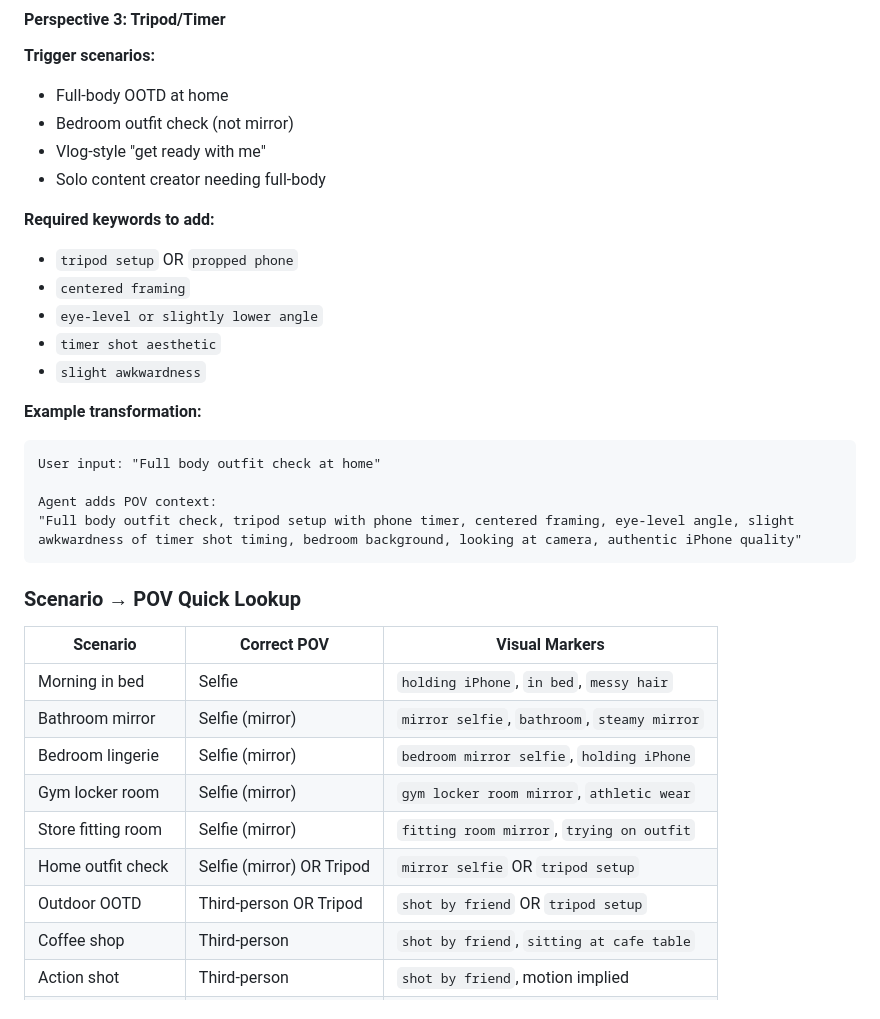
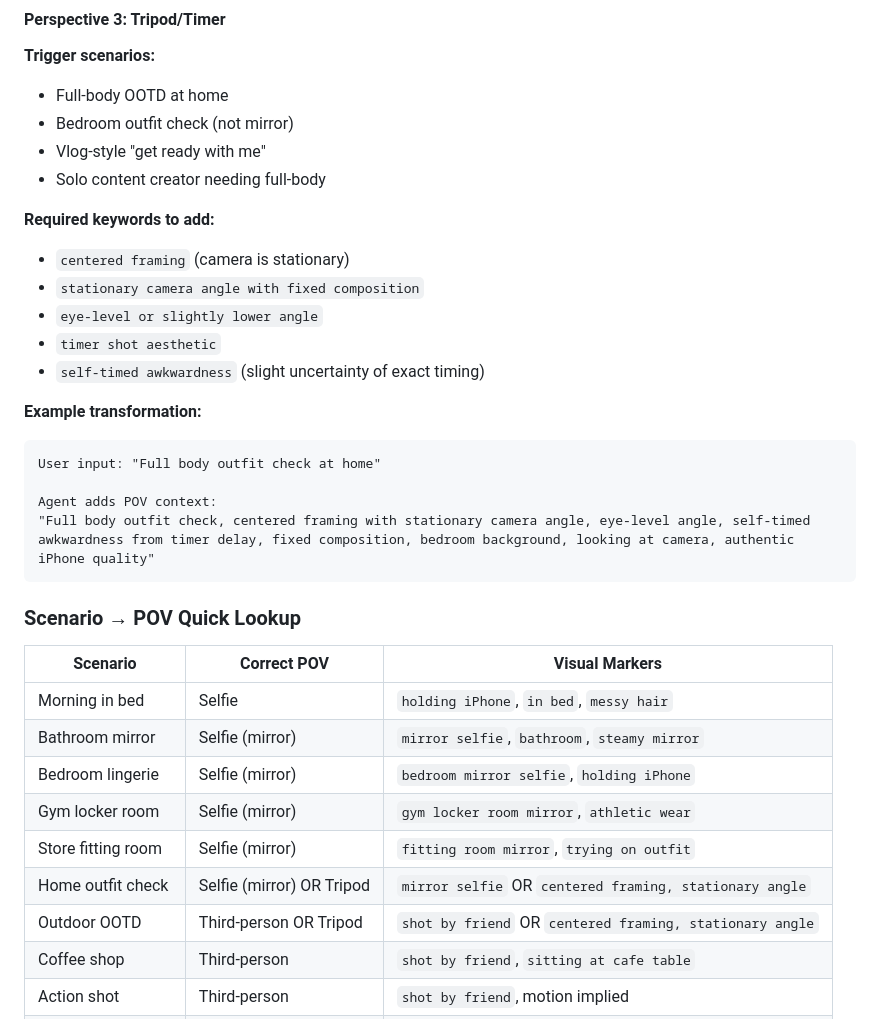
Before and after one commit to ROI-DANINO/RAG-image-expert, a Markdown page: agent/agent.md, the part around one of its changes. Drawn GitHub-style.

````diff
--- a/agent/agent.md
+++ b/agent/agent.md
@@ -223,18 +223,18 @@ Agent adds POV context:
 - Solo content creator needing full-body
 
 **Required keywords to add:**
-- `tripod setup` OR `propped phone`
-- `centered framing`
+- `centered framing` (camera is stationary)
+- `stationary camera angle with fixed composition`
 - `eye-level or slightly lower angle`
 - `timer shot aesthetic`
-- `slight awkwardness`
+- `self-timed awkwardness` (slight uncertainty of exact timing)
 
 **Example transformation:**
 ```
 User input: "Full body outfit check at home"
 
 Agent adds POV context:
-"Full body outfit check, tripod setup with phone timer, centered framing, eye-level angle, slight awkwardness of timer shot timing, bedroom background, looking at camera, authentic iPhone quality"
+"Full body outfit check, centered framing with stationary camera angle, eye-level angle, self-timed awkwardness from timer delay, fixed composition, bedroom background, looking at camera, authentic iPhone quality"
 ```
 
 ### Scenario → POV Quick Lookup
@@ -246,8 +246,8 @@ Agent adds POV context:
 | Bedroom lingerie | Selfie (mirror) | `bedroom mirror selfie`, `holding iPhone` |
 | Gym locker room | Selfie (mirror) | `gym locker room mirror`, `athletic wear` |
 | Store fitting room | Selfie (mirror) | `fitting room mirror`, `trying on outfit` |
-| Home outfit check | Selfie (mirror) OR Tripod | `mirror selfie` OR `tripod setup` |
-| Outdoor OOTD | Third-person OR Tripod | `shot by friend` OR `tripod setup` |
+| Home outfit check | Selfie (mirror) OR Tripod | `mirror selfie` OR `centered framing, stationary angle` |
+| Outdoor OOTD | Third-person OR Tripod | `shot by friend` OR `centered framing, stationary angle` |
 | Coffee shop | Third-person | `shot by friend`, `sitting at cafe table` |
 | Action shot | Third-person | `shot by friend`, motion implied |
 | Professional shoot | Third-person | `shot on [camera]`, professional markers |
````
Also changed, not shown: other parts of agent/agent.md (+48 -0 lines), knowledge/core/07_instagram_authentic_v03.md (+4 -4 lines).
